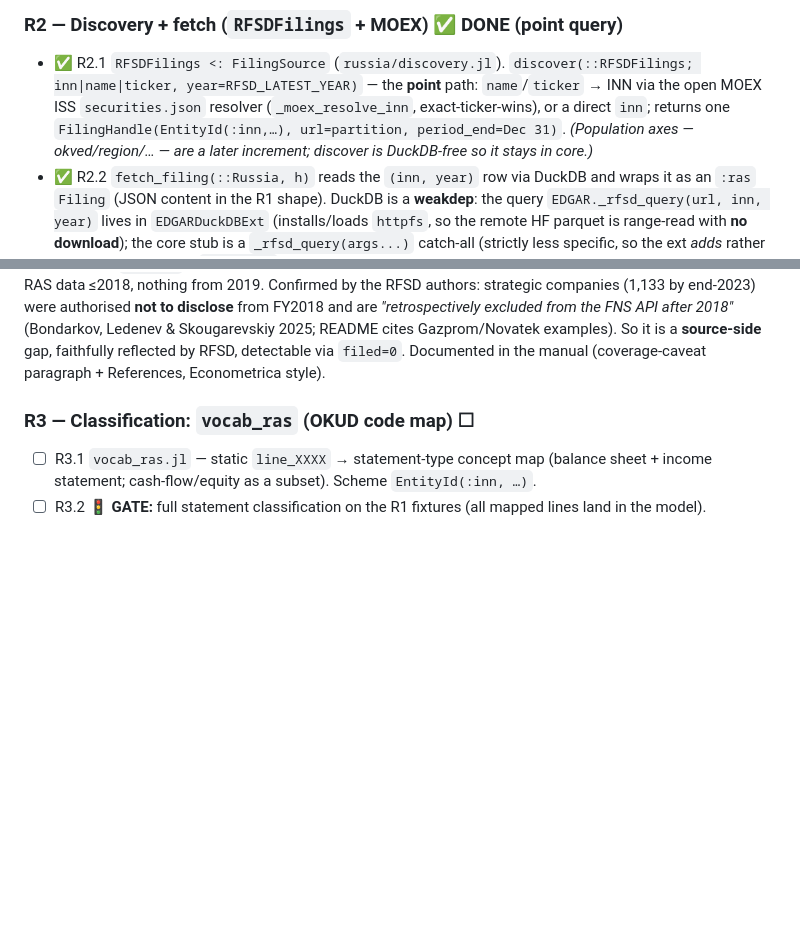
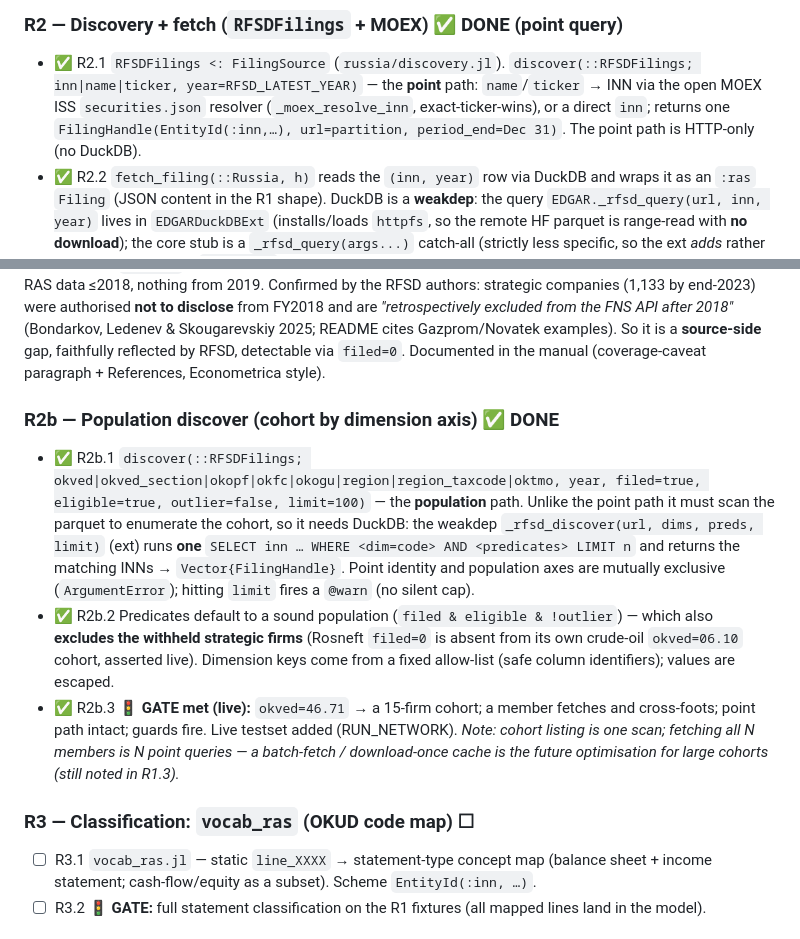
Before and after one commit to Trumpingtons/EDGAR.jl, a Markdown page: docs/dev/russia-plan.md, 2 parts joined by grey strips. GitHub-like rendering; blank space fills up the shorter version.

Commit message:
docs(dev): Russia plan — R2b population discover done
Co-Authored-By: Claude Opus 4.8 <noreply@anthropic.com>

```diff
--- a/docs/dev/russia-plan.md
+++ b/docs/dev/russia-plan.md
@@ -146,8 +146,7 @@ Documented in the manual at `sec:russia-axes` (Table `tab:russia-axes`).
 - ✅ R2.1 `RFSDFilings <: FilingSource` (`russia/discovery.jl`). `discover(::RFSDFilings; inn|name|ticker,
   year=RFSD_LATEST_YEAR)` — the **point** path: `name`/`ticker` → INN via the open MOEX ISS
   `securities.json` resolver (`_moex_resolve_inn`, exact-ticker-wins), or a direct `inn`; returns one
-  `FilingHandle(EntityId(:inn,…), url=partition, period_end=Dec 31)`. *(Population axes — okved/region/…
-  — are a later increment; discover is DuckDB-free so it stays in core.)*
+  `FilingHandle(EntityId(:inn,…), url=partition, period_end=Dec 31)`. The point path is HTTP-only (no DuckDB).
 - ✅ R2.2 `fetch_filing(::Russia, h)` reads the `(inn, year)` row via DuckDB and wraps it as an `:ras`
   `Filing` (JSON content in the R1 shape). DuckDB is a **weakdep**: the query `EDGAR._rfsd_query(url, inn,
   year)` lives in `EDGARDuckDBExt` (installs/loads `httpfs`, so the remote HF parquet is range-read with
@@ -165,6 +164,21 @@ source switch: full RAS data ≤2018, nothing from 2019. Confirmed by the RFSD a
 the FNS API after 2018"* (Bondarkov, Ledenev & Skougarevskiy 2025; README cites Gazprom/Novatek examples).
 So it is a **source-side** gap, faithfully reflected by RFSD, detectable via `filed=0`. Documented in the
 manual (coverage-caveat paragraph + References, Econometrica style).
+
+### R2b — Population discover (cohort by dimension axis) ✅ DONE
+- ✅ R2b.1 `discover(::RFSDFilings; okved|okved_section|okopf|okfc|okogu|region|region_taxcode|oktmo, year,
+  filed=true, eligible=true, outlier=false, limit=100)` — the **population** path. Unlike the point path
+  it must scan the parquet to enumerate the cohort, so it needs DuckDB: the weakdep `_rfsd_discover(url,
+  dims, preds, limit)` (ext) runs **one** `SELECT inn … WHERE <dim=code> AND <predicates> LIMIT n` and
+  returns the matching INNs → `Vector{FilingHandle}`. Point identity and population axes are mutually
+  exclusive (`ArgumentError`); hitting `limit` fires a `@warn` (no silent cap).
+- ✅ R2b.2 Predicates default to a sound population (`filed & eligible & !outlier`) — which also **excludes
+  the withheld strategic firms** (Rosneft `filed=0` is absent from its own crude-oil `okved=06.10` cohort,
+  asserted live). Dimension keys come from a fixed allow-list (safe column identifiers); values are escaped.
+- ✅ R2b.3 **🚦 GATE met (live):** `okved=46.71` → a 15-firm cohort; a member fetches and cross-foots; point
+  path intact; guards fire. Live testset added (RUN_NETWORK). *Note: cohort listing is one scan; fetching
+  all N members is N point queries — a batch-fetch / download-once cache is the future optimisation for
+  large cohorts (still noted in R1.3).*
 
 ### R3 — Classification: `vocab_ras` (OKUD code map) ☐
 - ☐ R3.1 `vocab_ras.jl` — static `line_XXXX` → statement-type concept map (balance sheet + income statement;
```
